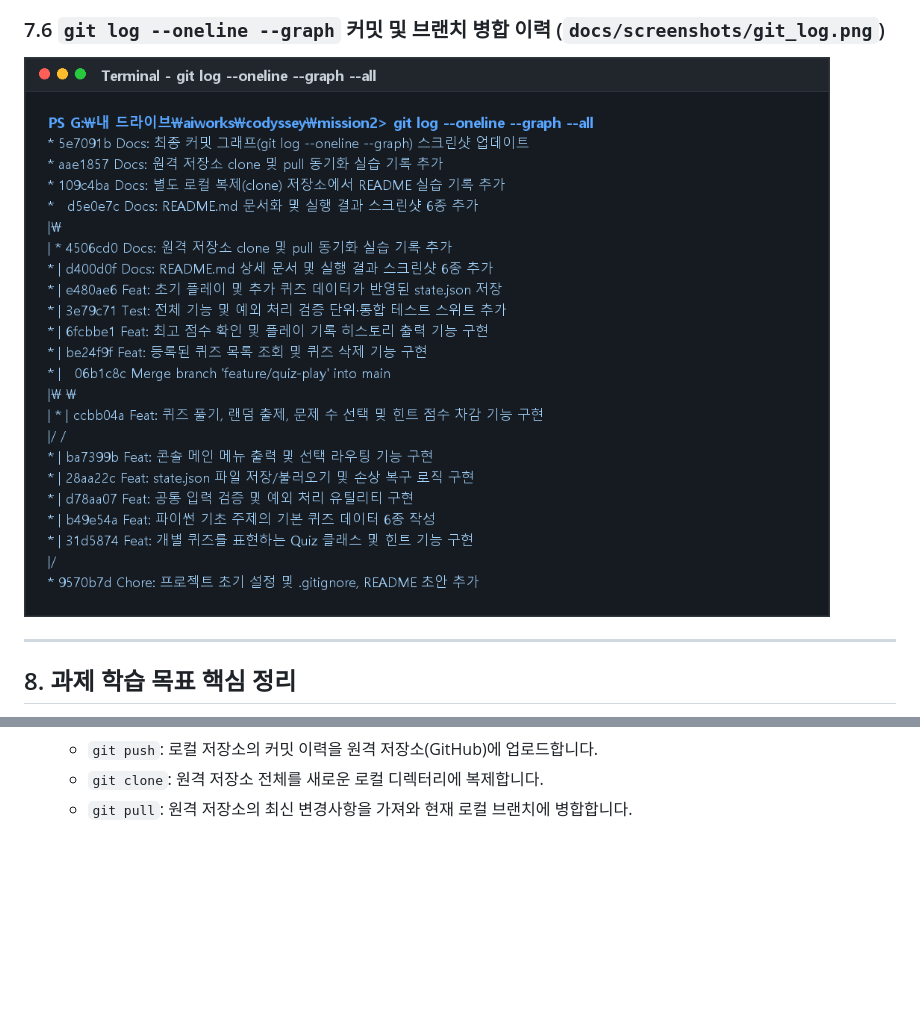
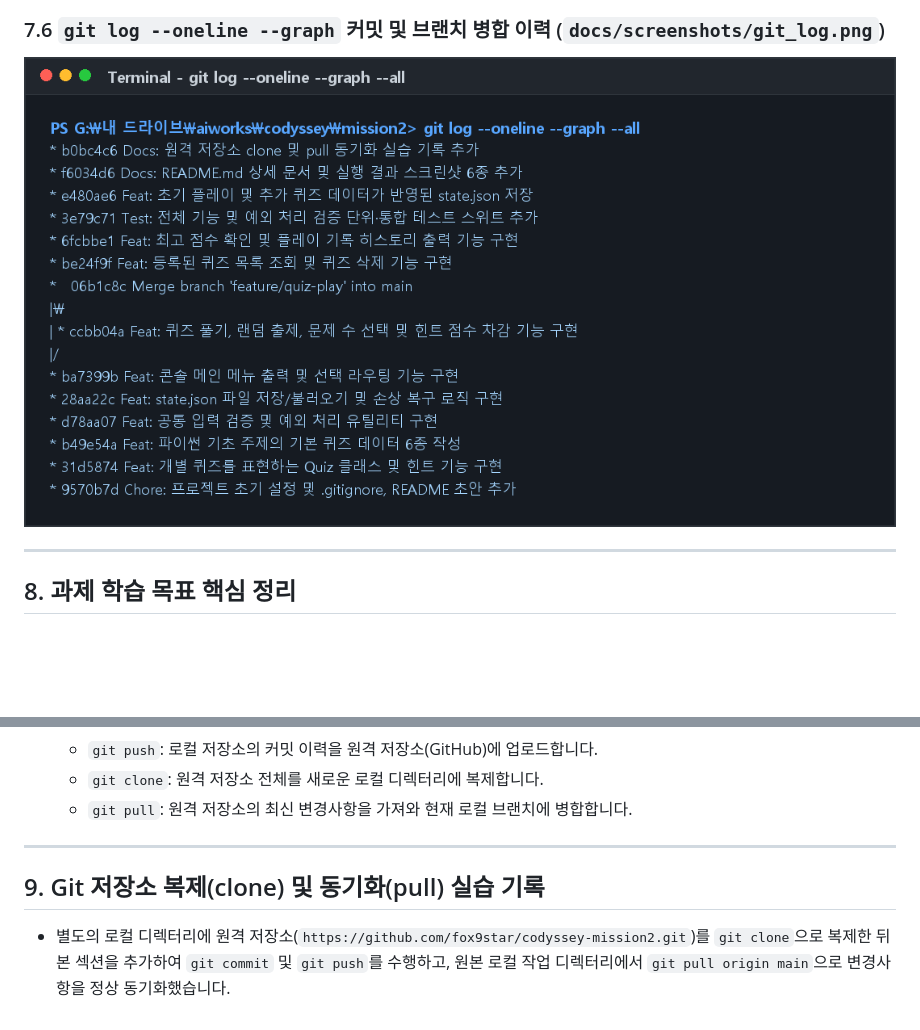
Before and after one commit to fox9star/codyssey-mission2, a Markdown page: README.md, 2 parts joined by grey strips. Rendered like a GitHub page; pictures changed too: docs/screenshots/git_log.png; blank space fills up the shorter version.

Commit message:
Docs: README.md 최종 검수 및 git log 그래프 스크린샷 갱신

```diff
--- a/README.md
+++ b/README.md
@@ -219,3 +219,9 @@ codyssey-mission2/
    - `git push`: 로컬 저장소의 커밋 이력을 원격 저장소(GitHub)에 업로드합니다.
    - `git clone`: 원격 저장소 전체를 새로운 로컬 디렉터리에 복제합니다.
    - `git pull`: 원격 저장소의 최신 변경사항을 가져와 현재 로컬 브랜치에 병합합니다.
+
+---
+
+## 9. Git 저장소 복제(clone) 및 동기화(pull) 실습 기록
+
+- 별도의 로컬 디렉터리에 원격 저장소(`https://github.com/fox9star/codyssey-mission2.git`)를 `git clone`으로 복제한 뒤 본 섹션을 추가하여 `git commit` 및 `git push`를 수행하고, 원본 로컬 작업 디렉터리에서 `git pull origin main`으로 변경사항을 정상 동기화했습니다.
```
